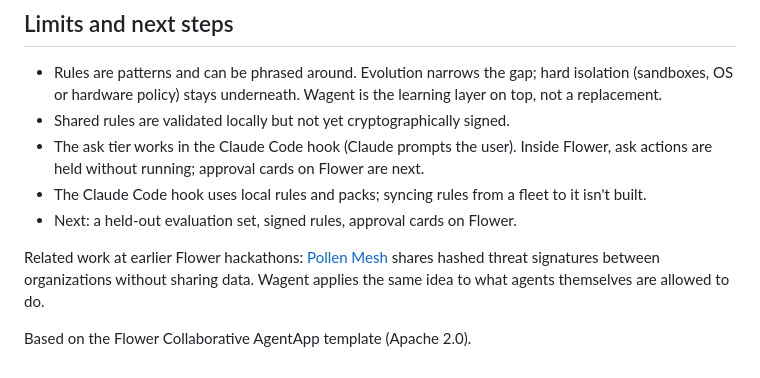
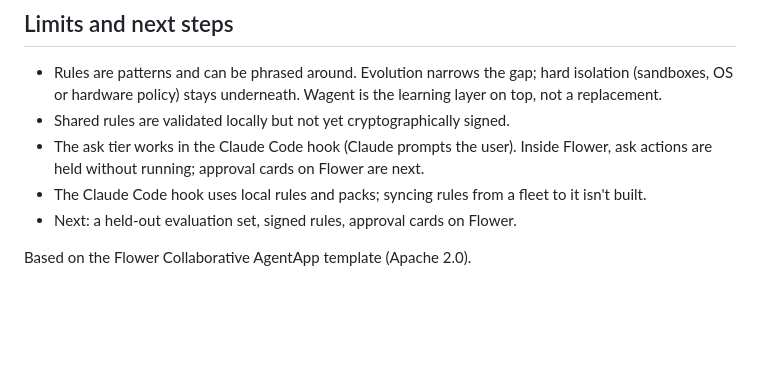
Before and after one commit to irangareddy/agent-warden, a Markdown page: README.md, the part around the change. Drawn GitHub-style; blank space fills up the shorter version.

Commit message:
README: remove related-work comparison
Co-Authored-By: Claude Opus 5.5 <noreply@anthropic.com>

```diff
--- a/README.md
+++ b/README.md
@@ -158,6 +158,4 @@ One shared hook now adapts Wagent to several coding-agent harnesses; see
 - The Claude Code hook uses local rules and packs; syncing rules from a fleet to it isn't built.
 - Next: a held-out evaluation set, signed rules, approval cards on Flower.
 
-Related work at earlier Flower hackathons: [Pollen Mesh](https://github.com/tanveerxz/pollen-mesh) shares hashed threat signatures between organizations without sharing data. Wagent applies the same idea to what agents themselves are allowed to do.
-
 Based on the Flower Collaborative AgentApp template (Apache 2.0).
```
